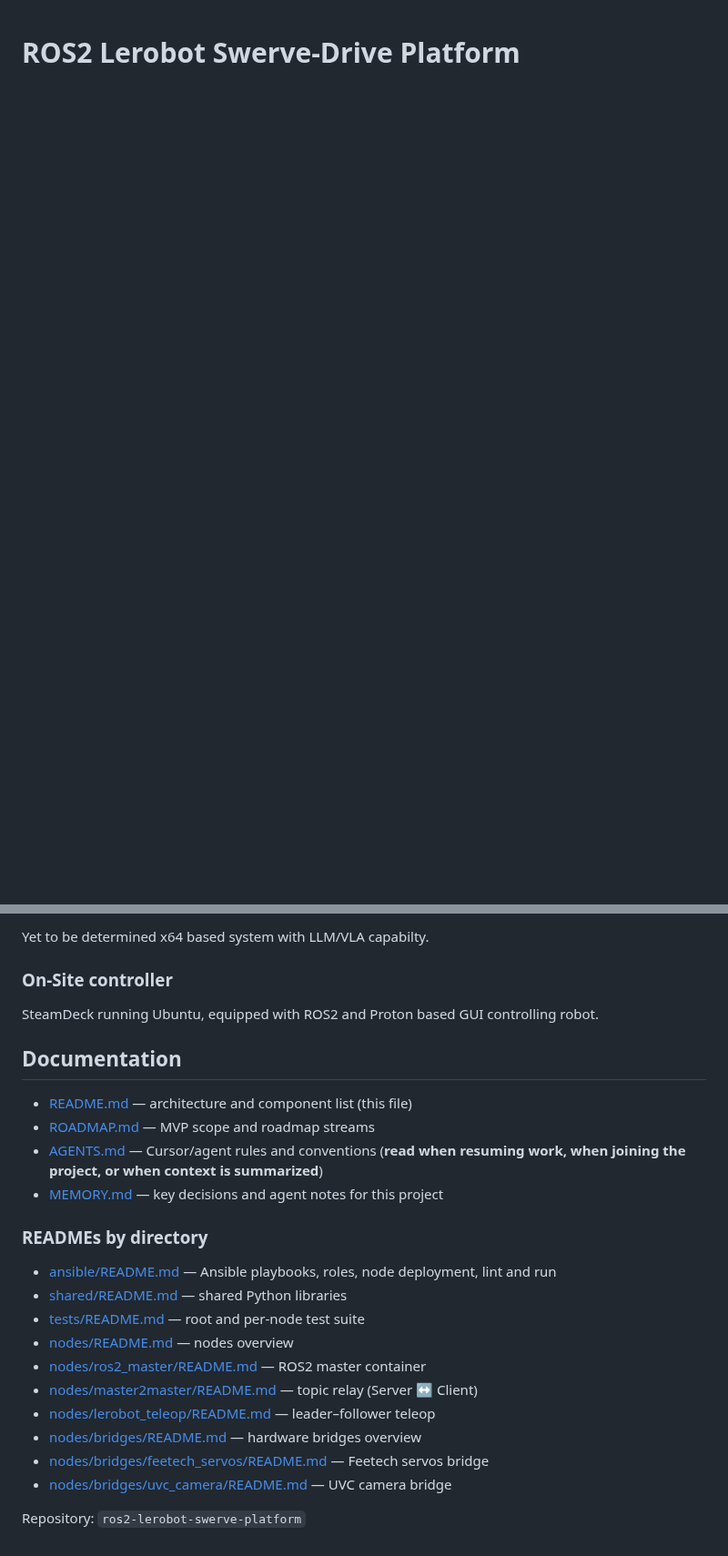
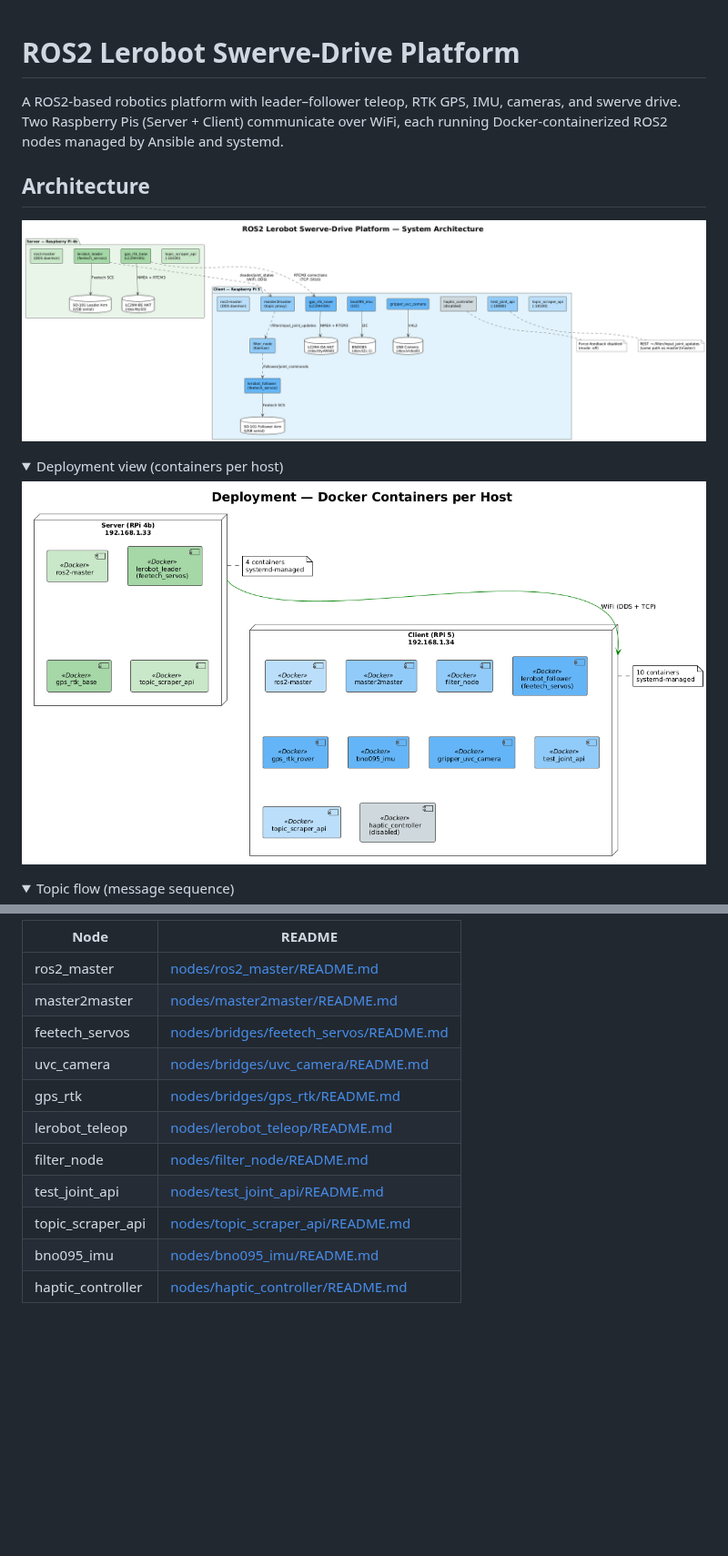
Before and after one commit to szymonrychu/ros2-lerobot-swerve-platform, a Markdown page: README.md, 2 parts joined by grey strips. Shown at 91% size. Rendered like a GitHub page; pictures changed too: docs/diagrams/architecture.png (added), docs/diagrams/deployment.png (added); folded sections open; blank space fills up the shorter version.

```diff
--- a/README.md
+++ b/README.md
@@ -1 +1,17 @@
 # ROS2 Lerobot Swerve-Drive Platform
+
+A ROS2-based robotics platform with leader–follower teleop, RTK GPS, IMU, cameras, and swerve drive. Two Raspberry Pis (Server + Client) communicate over WiFi, each running Docker-containerized ROS2 nodes managed by Ansible and systemd.
+
+## Architecture
+
+![System Architecture](docs/diagrams/architecture.png)
+
+<details>
+<summary>Deployment view (containers per host)</summary>
+
+![Deployment](docs/diagrams/deployment.png)
+</details>
+
+<details>
+<summary>Topic flow (message sequence)</summary>
+
@@ -46,28 +173,14 @@ See [ROADMAP.md](ROADMAP.md) for detailed roadmap plans.
 
-Yet to be determined x64 based system with LLM/VLA capabilty.
-
-### On-Site controller
-
-SteamDeck running Ubuntu, equipped with ROS2 and Proton based GUI controlling robot.
-
-## Documentation
-
-* [README.md](README.md) — architecture and component list (this file)
-* [ROADMAP.md](ROADMAP.md) — MVP scope and roadmap streams
-* [AGENTS.md](AGENTS.md) — Cursor/agent rules and conventions (**read when resuming work, when joining the project, or when context is summarized**)
-* [MEMORY.md](MEMORY.md) — key decisions and agent notes for this project
-
-### READMEs by directory
-
-* [ansible/README.md](ansible/README.md) — Ansible playbooks, roles, node deployment, lint and run
-* [shared/README.md](shared/README.md) — shared Python libraries
-* [tests/README.md](tests/README.md) — root and per-node test suite
-* [nodes/README.md](nodes/README.md) — nodes overview
-* [nodes/ros2_master/README.md](nodes/ros2_master/README.md) — ROS2 master container
-* [nodes/master2master/README.md](nodes/master2master/README.md) — topic relay (Server ↔ Client)
-* [nodes/lerobot_teleop/README.md](nodes/lerobot_teleop/README.md) — leader–follower teleop
-* [nodes/bridges/README.md](nodes/bridges/README.md) — hardware bridges overview
-* [nodes/bridges/feetech_servos/README.md](nodes/bridges/feetech_servos/README.md) — Feetech servos bridge
-* [nodes/bridges/uvc_camera/README.md](nodes/bridges/uvc_camera/README.md) — UVC camera bridge
-
-Repository: `ros2-lerobot-swerve-platform`
+| Node | README |
+|------|--------|
+| ros2_master | [nodes/ros2_master/README.md](nodes/ros2_master/README.md) |
+| master2master | [nodes/master2master/README.md](nodes/master2master/README.md) |
+| feetech_servos | [nodes/bridges/feetech_servos/README.md](nodes/bridges/feetech_servos/README.md) |
+| uvc_camera | [nodes/bridges/uvc_camera/README.md](nodes/bridges/uvc_camera/README.md) |
+| gps_rtk | [nodes/bridges/gps_rtk/README.md](nodes/bridges/gps_rtk/README.md) |
+| lerobot_teleop | [nodes/lerobot_teleop/README.md](nodes/lerobot_teleop/README.md) |
+| filter_node | [nodes/filter_node/README.md](nodes/filter_node/README.md) |
+| test_joint_api | [nodes/test_joint_api/README.md](nodes/test_joint_api/README.md) |
+| topic_scraper_api | [nodes/topic_scraper_api/README.md](nodes/topic_scraper_api/README.md) |
+| bno095_imu | [nodes/bno095_imu/README.md](nodes/bno095_imu/README.md) |
+| haptic_controller | [nodes/haptic_controller/README.md](nodes/haptic_controller/README.md) |
```
Also changed, not shown: other parts of README.md (+141 -30 lines), docs/diagrams/topic_flow.png (added), 4 other files.
